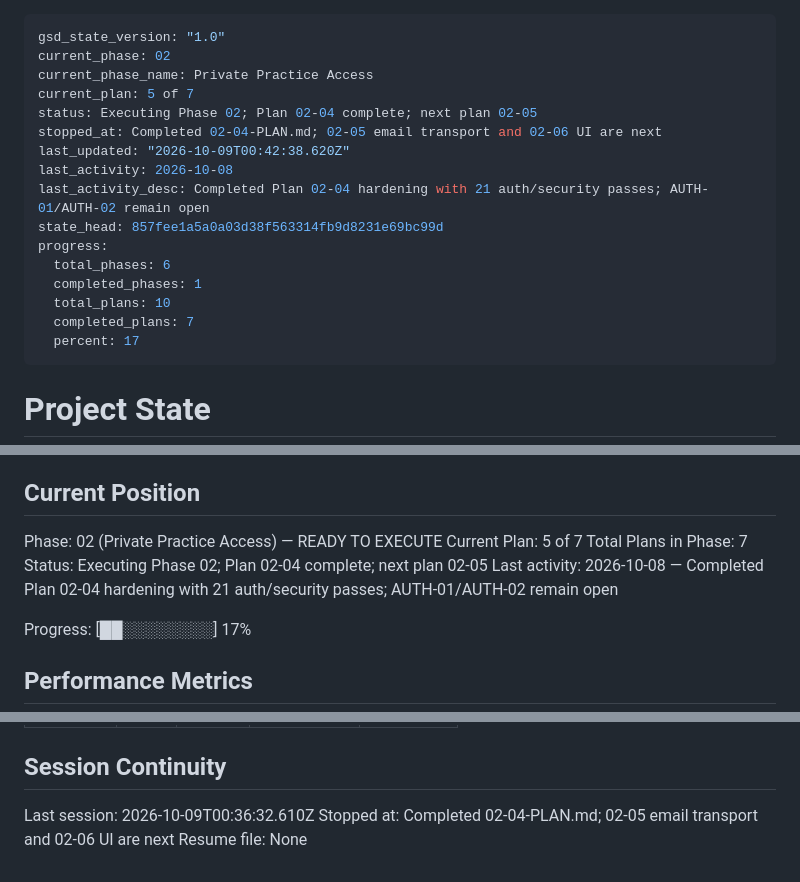
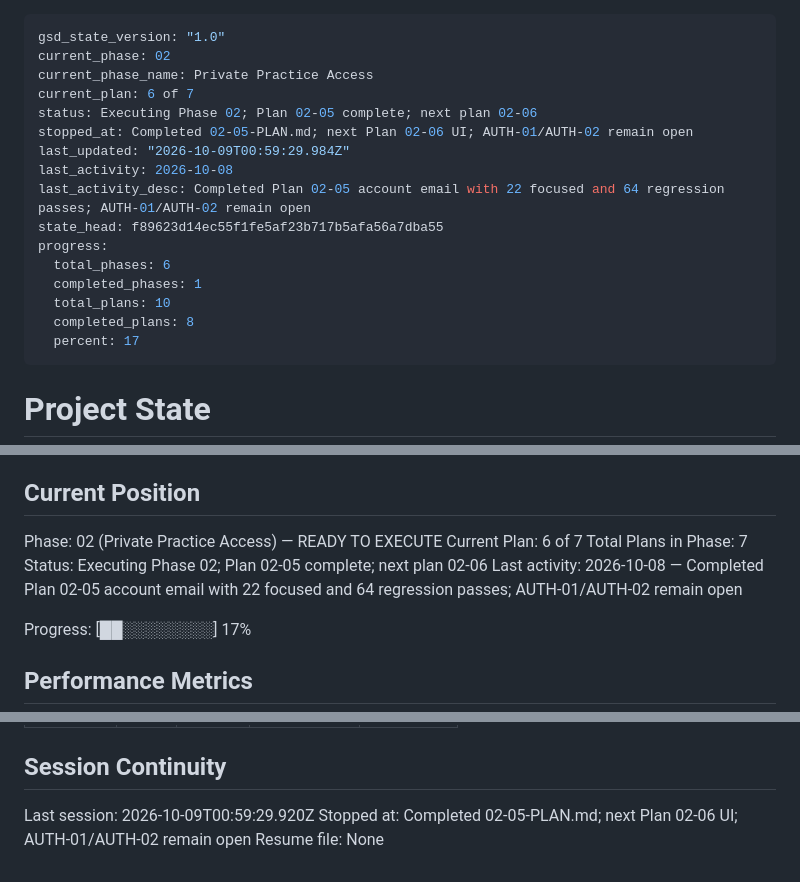
Before and after one commit to mcastig11/pitch-proof, a Markdown page: .planning/STATE.md, 3 parts joined by grey strips. Rendered like a GitHub page.

Commit message:
docs(02-05): advance account email completion progress

```diff
--- a/.planning/STATE.md
+++ b/.planning/STATE.md
@@ -2,18 +2,18 @@
 gsd_state_version: "1.0"
 current_phase: 02
 current_phase_name: Private Practice Access
-current_plan: 5 of 7
-status: Executing Phase 02; Plan 02-04 complete; next plan 02-05
-stopped_at: Completed 02-04-PLAN.md; 02-05 email transport and 02-06 UI are next
-last_updated: "2026-10-09T00:42:38.620Z"
+current_plan: 6 of 7
+status: Executing Phase 02; Plan 02-05 complete; next plan 02-06
+stopped_at: Completed 02-05-PLAN.md; next Plan 02-06 UI; AUTH-01/AUTH-02 remain open
+last_updated: "2026-10-09T00:59:29.984Z"
 last_activity: 2026-10-08
-last_activity_desc: Completed Plan 02-04 hardening with 21 auth/security passes; AUTH-01/AUTH-02 remain open
-state_head: 857fee1a5a0a03d38f563314fb9d8231e69bc99d
+last_activity_desc: Completed Plan 02-05 account email with 22 focused and 64 regression passes; AUTH-01/AUTH-02 remain open
+state_head: f89623d14ec55f1fe5af23b717b5afa56a7dba55
 progress:
   total_phases: 6
   completed_phases: 1
   total_plans: 10
-  completed_plans: 7
+  completed_plans: 8
   percent: 17
 ---
 
@@ -29,10 +29,10 @@ See: .planning/PROJECT.md (updated 2026-09-27)
 ## Current Position
 
 Phase: 02 (Private Practice Access) — READY TO EXECUTE
-Current Plan: 5 of 7
+Current Plan: 6 of 7
 Total Plans in Phase: 7
-Status: Executing Phase 02; Plan 02-04 complete; next plan 02-05
-Last activity: 2026-10-08 — Completed Plan 02-04 hardening with 21 auth/security passes; AUTH-01/AUTH-02 remain open
+Status: Executing Phase 02; Plan 02-05 complete; next plan 02-06
+Last activity: 2026-10-08 — Completed Plan 02-05 account email with 22 focused and 64 regression passes; AUTH-01/AUTH-02 remain open
 
 Progress: [██░░░░░░░░] 17%
 
@@ -115,6 +118,6 @@ None yet.
 
 ## Session Continuity
 
-Last session: 2026-10-09T00:36:32.610Z
-Stopped at: Completed 02-04-PLAN.md; 02-05 email transport and 02-06 UI are next
+Last session: 2026-10-09T00:59:29.920Z
+Stopped at: Completed 02-05-PLAN.md; next Plan 02-06 UI; AUTH-01/AUTH-02 remain open
 Resume file: None
```
Also changed, not shown: other parts of .planning/STATE.md (+3 -0 lines), .planning/ROADMAP.md (+3 -3 lines).
